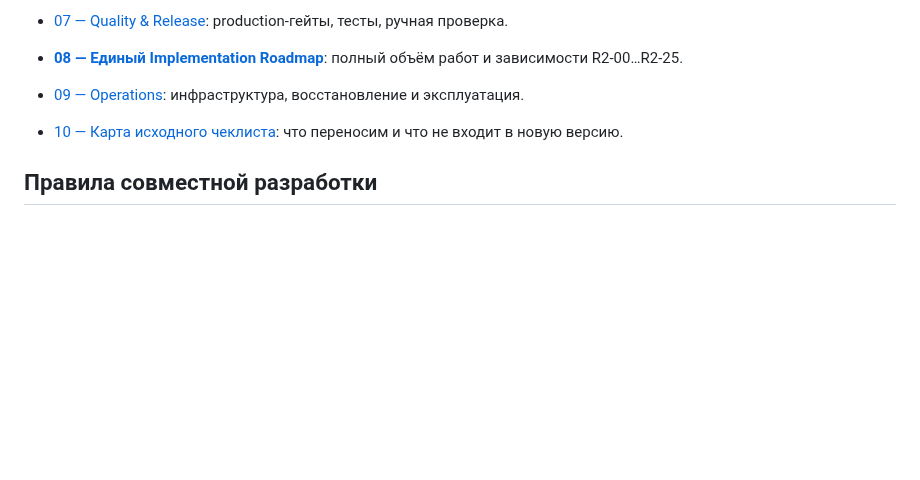
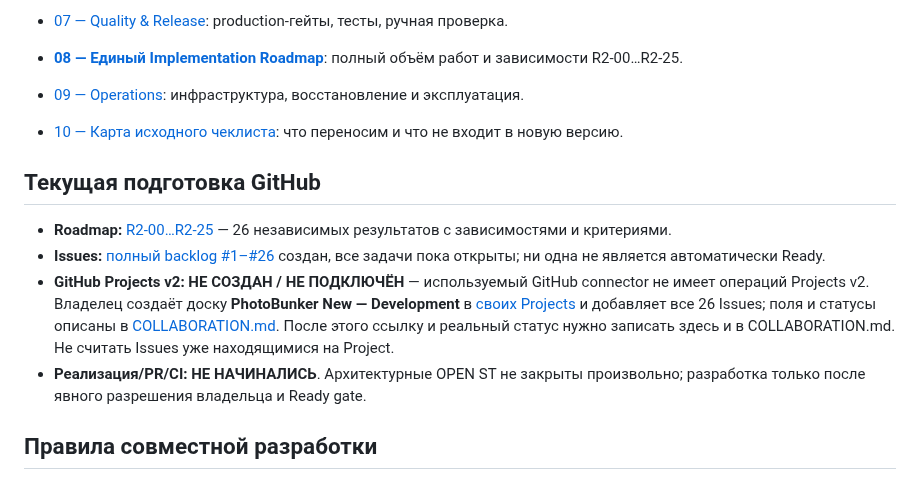
Before and after one commit to 1troitsky/photobunker-new, a Markdown page: README.md, the part around the change. Rendered like a GitHub page; blank space fills up the shorter version.

Commit message:
docs: record prepared 26 issues and outstanding manual GitHub Projects board setup

```diff
--- a/README.md
+++ b/README.md
@@ -47,6 +47,13 @@
 - [09 — Operations](docs/09-OPERATIONS.md): инфраструктура, восстановление и эксплуатация.
 - [10 — Карта исходного чеклиста](docs/10-CHECKLIST-MAP.md): что переносим и что не входит в новую версию.
 
+## Текущая подготовка GitHub
+
+- **Roadmap:** [R2-00…R2-25](docs/08-ROADMAP.md) — 26 независимых результатов с зависимостями и критериями.
+- **Issues:** [полный backlog #1–#26](https://github.com/1troitsky/photobunker-new/issues) создан, все задачи пока открыты; ни одна не является автоматически Ready.
+- **GitHub Projects v2:** **НЕ СОЗДАН / НЕ ПОДКЛЮЧЁН** — используемый GitHub connector не имеет операций Projects v2. Владелец создаёт доску **PhotoBunker New — Development** в [своих Projects](https://github.com/users/1troitsky/projects) и добавляет все 26 Issues; поля и статусы описаны в [COLLABORATION.md](COLLABORATION.md). После этого ссылку и реальный статус нужно записать здесь и в COLLABORATION.md. Не считать Issues уже находящимися на Project.
+- **Реализация/PR/CI:** **НЕ НАЧИНАЛИСЬ**. Архитектурные OPEN ST не закрыты произвольно; разработка только после явного разрешения владельца и Ready gate.
+
 ## Правила совместной разработки
 
 - **[AGENTS.md](AGENTS.md)** — обязательные правила всех агентов.
```
